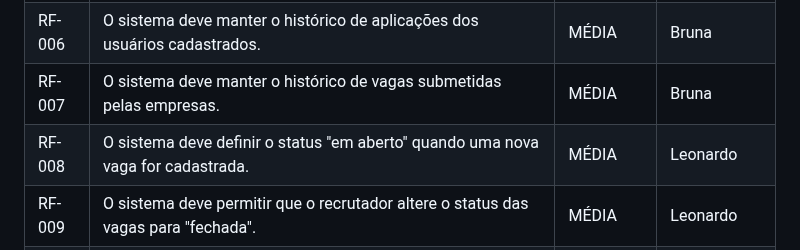
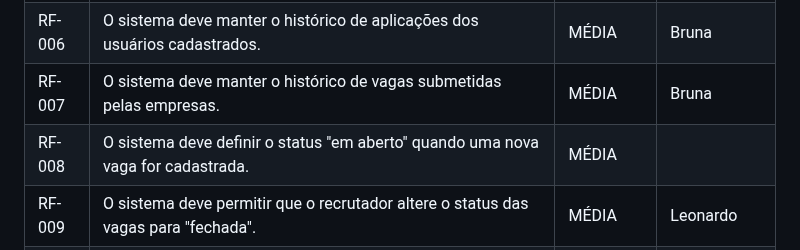
Before and after one commit to ICEI-PUC-Minas-PMV-SI/pmv-si-2023-2-pe1-t3-projetocarreiras, a Markdown page: docs/especification.md, the part around the change. Drawn GitHub-style.

```diff
--- a/docs/especification.md
+++ b/docs/especification.md
@@ -66,7 +66,7 @@ As tabelas que se seguem apresentam os requisitos funcionais e não-funcionais q
 |RF-005| O sistema deve permitir que usuários cadastrados apliquem para as vagas de emprego disponíveis. | ALTA | Leonardo |
 |RF-006| O sistema deve manter o histórico de aplicações dos usuários cadastrados. | MÉDIA | Bruna |
 |RF-007| O sistema deve manter o histórico de vagas submetidas pelas empresas. | MÉDIA | Bruna |
-|RF-008| O sistema deve definir o status "em aberto" quando uma nova vaga for cadastrada. | MÉDIA | Leonardo |
+|RF-008| O sistema deve definir o status "em aberto" quando uma nova vaga for cadastrada. | MÉDIA |  |
 |RF-009| O sistema deve permitir que o recrutador altere o status das vagas para "fechada". | MÉDIA | Leonardo |
 |RF-010| O sistema deve permitir que o usuário visitante pesquise uma vaga pelos parâmetros palavra-chave e localidade. | MÉDIA | Abraão |
 |RF-011| O sistema deve permitir que o usuário cadastrado possa criar alertas para uma vaga de seu desejo. | MÉDIA | |
```
